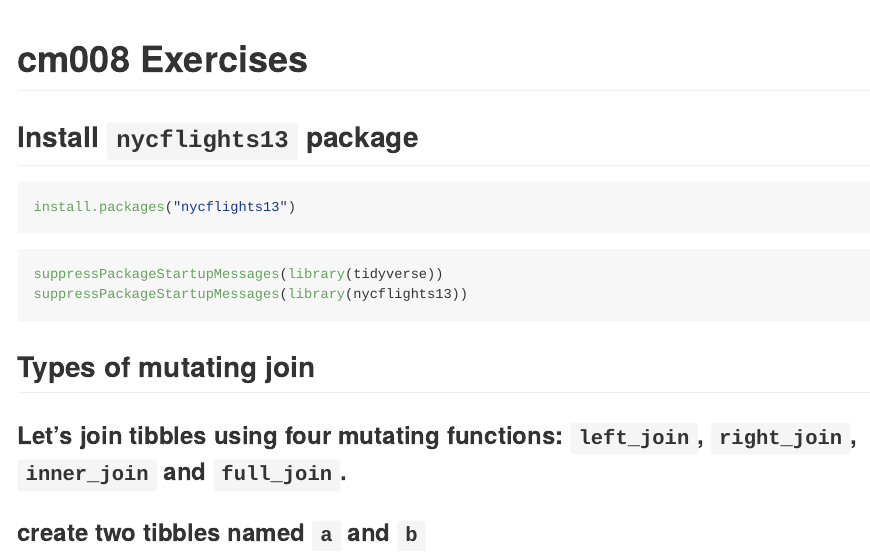
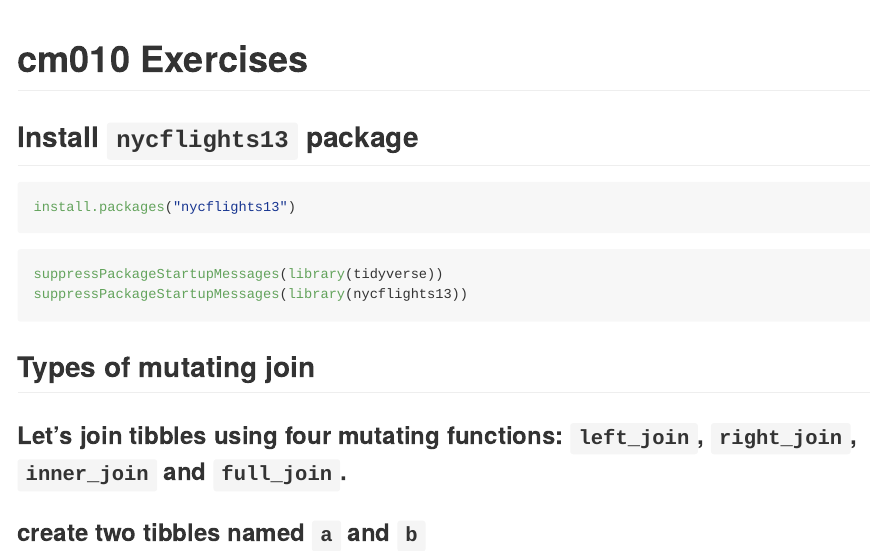
Before and after one commit to MeiqiYu/STAT545_participation, an R Markdown document (cm010/cm010-exercise.Rmd): the page in a window 1100 px wide, from its top. Rendered offline with R 4.5, knitr and Pandoc, with nearby package versions; some code elsewhere in the file could not run offline.

Commit message:
Update cm010-exercise.Rmd

```diff
--- a/cm010/cm010-exercise.Rmd
+++ b/cm010/cm010-exercise.Rmd
@@ -1,5 +1,5 @@
 ---
-title: "cm008 Exercises"
+title: "cm010 Exercises"
 output: github_document
 ---
 
```
